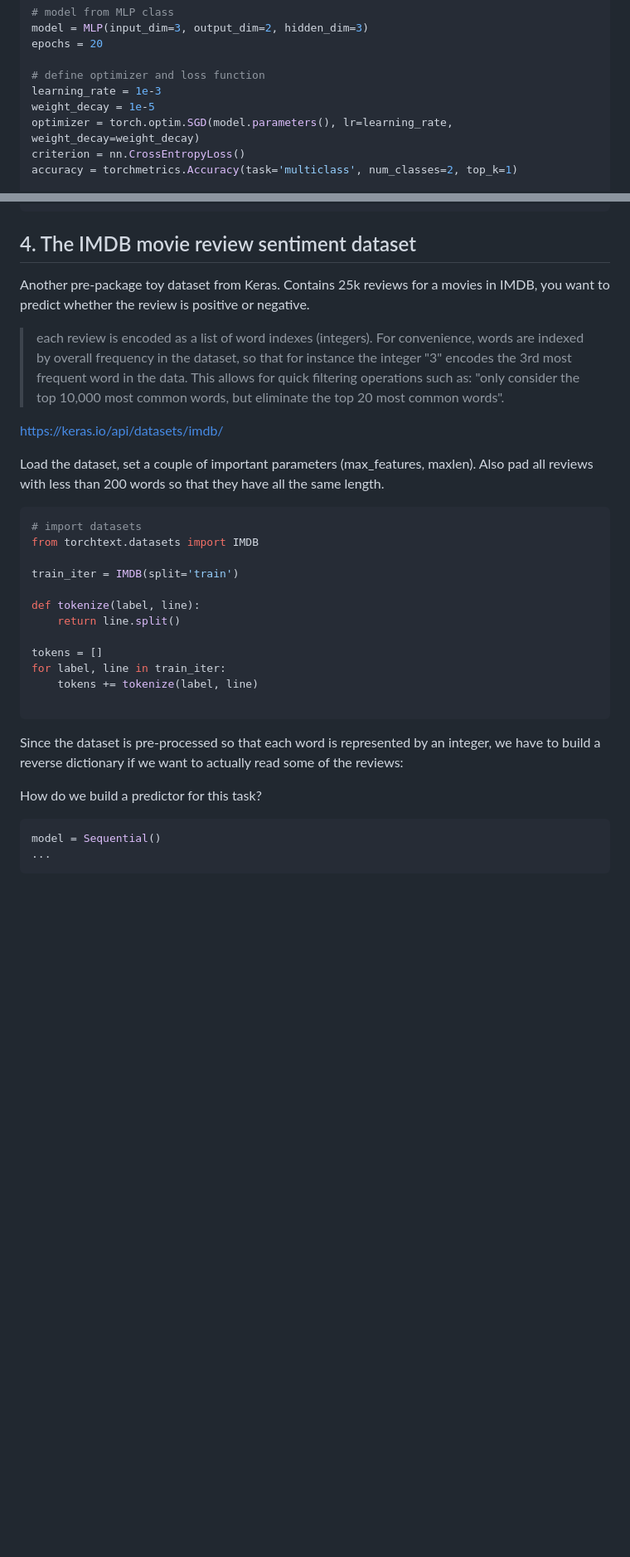
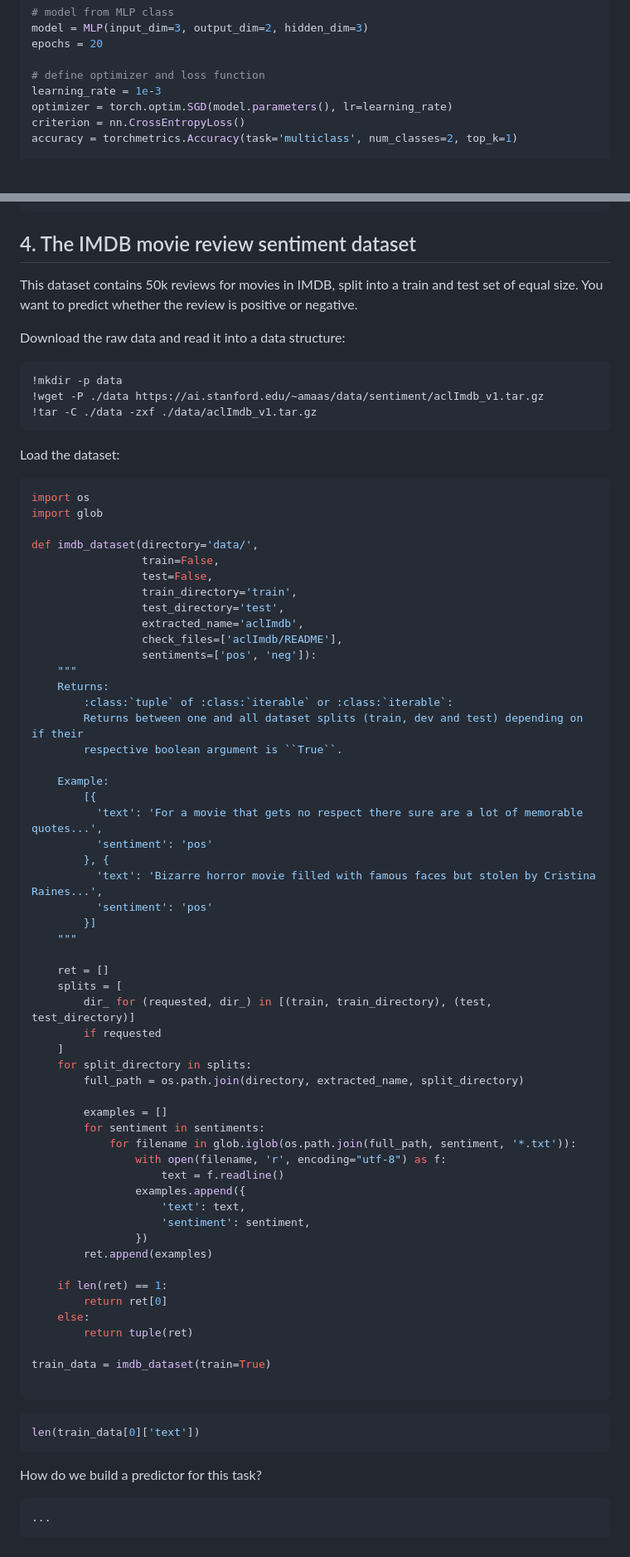
Before and after one commit to NBISweden/workshop_NN_DL, a Markdown page: basics/labs/lab_introduction_to_pytorch.md, 2 parts joined by grey strips. Shown at 83% size. Rendered like a GitHub page; blank space fills up the shorter version.

Commit message:
simplify, fix last exercise

````diff
--- a/basics/labs/lab_introduction_to_pytorch.md
+++ b/basics/labs/lab_introduction_to_pytorch.md
@@ -203,8 +197,7 @@ epochs = 20
 
 # define optimizer and loss function
 learning_rate = 1e-3
-weight_decay = 1e-5
-optimizer = torch.optim.SGD(model.parameters(), lr=learning_rate, weight_decay=weight_decay)
+optimizer = torch.optim.SGD(model.parameters(), lr=learning_rate)
 criterion = nn.CrossEntropyLoss()
 accuracy = torchmetrics.Accuracy(task='multiclass', num_classes=2, top_k=1)
 
@@ -330,36 +323,80 @@ train(model=model,
 
 ## 4. The IMDB movie review sentiment dataset
 
-Another pre-package toy dataset from Keras. Contains 25k reviews for a movies in IMDB, you want to predict whether the review is positive or negative.
+This dataset contains 50k reviews for movies in IMDB, split into a train and test set of equal size. You want to predict whether the review is positive or negative.
 
-> each review is encoded as a list of word indexes (integers). For convenience, words are indexed by overall frequency in the dataset, so that for instance the integer "3" encodes the 3rd most frequent word in the data. This allows for quick filtering operations such as: "only consider the top 10,000 most common words, but eliminate the top 20 most common words".
+Download the raw data and read it into a data structure:
 
-https://keras.io/api/datasets/imdb/
+```python
+!mkdir -p data
+!wget -P ./data https://ai.stanford.edu/~amaas/data/sentiment/aclImdb_v1.tar.gz
+!tar -C ./data -zxf ./data/aclImdb_v1.tar.gz
+```
 
-
-Load the dataset, set a couple of important parameters (max_features, maxlen). Also pad all reviews with less than 200 words so that they have all the same length.
+Load the dataset:
 
 ```python editable=true slideshow={"slide_type": ""}
-# import datasets
-from torchtext.datasets import IMDB
+import os
+import glob
 
-train_iter = IMDB(split='train')
+def imdb_dataset(directory='data/',
+                 train=False,
+                 test=False,
+                 train_directory='train',
+                 test_directory='test',
+                 extracted_name='aclImdb',
+                 check_files=['aclImdb/README'],
+                 sentiments=['pos', 'neg']):
+    """
+    Returns:
+        :class:`tuple` of :class:`iterable` or :class:`iterable`:
+        Returns between one and all dataset splits (train, dev and test) depending on if their
+        respective boolean argument is ``True``.
 
-def tokenize(label, line):
-    return line.split()
+    Example:
+        [{
+          'text': 'For a movie that gets no respect there sure are a lot of memorable quotes...',
+          'sentiment': 'pos'
+        }, {
+          'text': 'Bizarre horror movie filled with famous faces but stolen by Cristina Raines...',
+          'sentiment': 'pos'
+        }]
+    """
 
-tokens = []
-for label, line in train_iter:
-    tokens += tokenize(label, line)
+    ret = []
+    splits = [
+        dir_ for (requested, dir_) in [(train, train_directory), (test, test_directory)]
+        if requested
+    ]
+    for split_directory in splits:
+        full_path = os.path.join(directory, extracted_name, split_directory)
+
+        examples = []
+        for sentiment in sentiments:
+            for filename in glob.iglob(os.path.join(full_path, sentiment, '*.txt')):
+                with open(filename, 'r', encoding="utf-8") as f:
+                    text = f.readline()
+                examples.append({
+                    'text': text,
+                    'sentiment': sentiment,
+                })
+        ret.append(examples)
+
+    if len(ret) == 1:
+        return ret[0]
+    else:
+        return tuple(ret)
+
+train_data = imdb_dataset(train=True)
 
 ```
 
-Since the dataset is pre-processed so that each word is represented by an integer, we have to build a reverse dictionary if we want to actually read some of the reviews:
-
+```python
+len(train_data[0]['text'])
+```
 
 How do we build a predictor for this task?
 
 ```python
-model = Sequential()
 ...
 ```
````
Also changed, not shown: other parts of basics/labs/lab_introduction_to_pytorch.md (+0 -6 lines).
